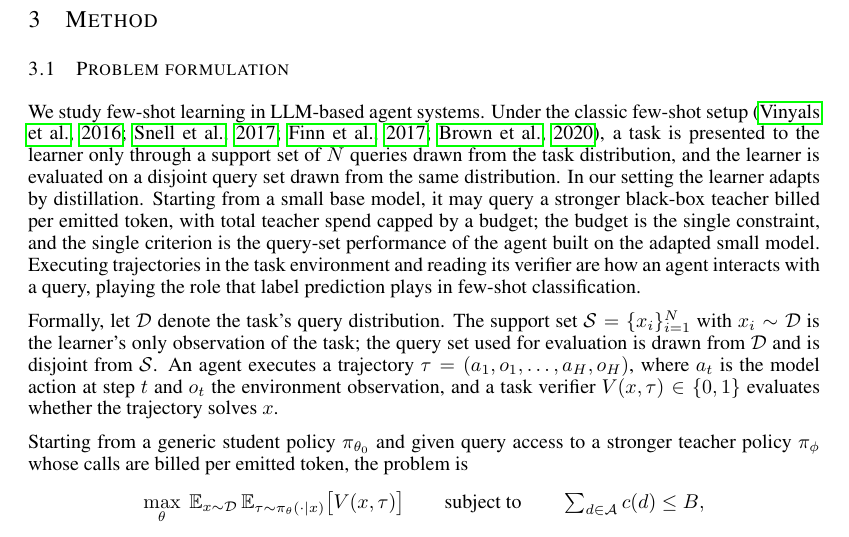
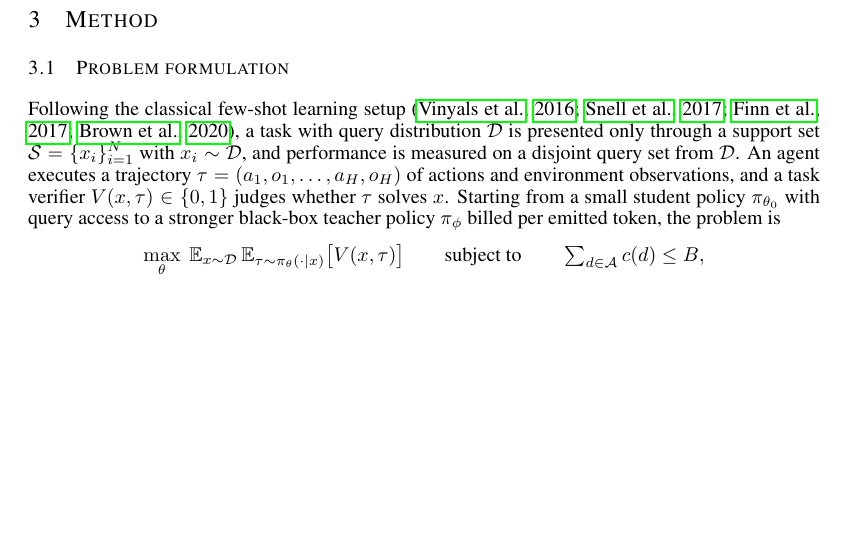
Before and after one commit to XueqiC/tc_code, a LaTeX paper (paper/iclr2027_conference.tex, which reads paper/sections/method.tex): part of page 3 of 20, cut so that both start at the same text, the shorter picture padded with empty space. Compiled offline with pdfLaTeX.

Commit message:
sec 3.1 compressed: definition only, one clause for classical few-shot lineage

```diff
--- a/paper/sections/method.tex
+++ b/paper/sections/method.tex
@@ -2,33 +2,18 @@
 
 \subsection{Problem formulation}\label{sec:setting}
 
-We study few-shot learning in LLM-based agent systems. Under the
-classic few-shot setup \citep{vinyals2016matching,
-snell2017prototypical, finn2017maml, brown2020language}, a task is
-presented to the learner only through a support set of $N$ queries
-drawn from the task distribution, and the learner is evaluated on a
-disjoint query set drawn from the same distribution. In our setting
-the learner adapts by distillation. Starting from a small base
-model, it may query a stronger black-box teacher billed per emitted
-token, with total teacher spend capped by a budget; the budget is
-the single constraint, and the single criterion is the query-set
-performance of the agent built on the adapted small model. Executing
-trajectories in the task environment and reading its verifier are
-how an agent interacts with a query, playing the role that label
-prediction plays in few-shot classification.
-
-Formally, let $\mathcal{D}$ denote the task's query distribution. The
-support set $\mathcal{S}=\{x_i\}_{i=1}^{N}$ with
-$x_i\sim\mathcal{D}$ is the learner's only observation of the task;
-the query set used for evaluation is drawn from $\mathcal{D}$ and is
-disjoint from $\mathcal{S}$. An agent executes a trajectory
-$\tau=(a_1,o_1,\ldots,a_H,o_H)$, where $a_t$ is the model action at
-step $t$ and $o_t$ the environment observation, and a task verifier
-$V(x,\tau)\in\{0,1\}$ evaluates whether the trajectory solves $x$.
-
-Starting from a generic student policy $\pi_{\theta_0}$ and given
-query access to a stronger teacher policy $\pi_\phi$ whose calls are
-billed per emitted token, the problem is
+Following the classical few-shot learning setup
+\citep{vinyals2016matching, snell2017prototypical, finn2017maml,
+brown2020language}, a task with query distribution $\mathcal{D}$ is
+presented only through a support set
+$\mathcal{S}=\{x_i\}_{i=1}^{N}$ with $x_i\sim\mathcal{D}$, and
+performance is measured on a disjoint query set from $\mathcal{D}$.
+An agent executes a trajectory $\tau=(a_1,o_1,\ldots,a_H,o_H)$ of
+actions and environment observations, and a task verifier
+$V(x,\tau)\in\{0,1\}$ judges whether $\tau$ solves $x$. Starting
+from a small student policy $\pi_{\theta_0}$ with query access to a
+stronger black-box teacher policy $\pi_\phi$ billed per emitted
+token, the problem is
 \[
 \max_{\theta}\;
 \mathbb{E}_{x\sim\mathcal{D}}\,
```
